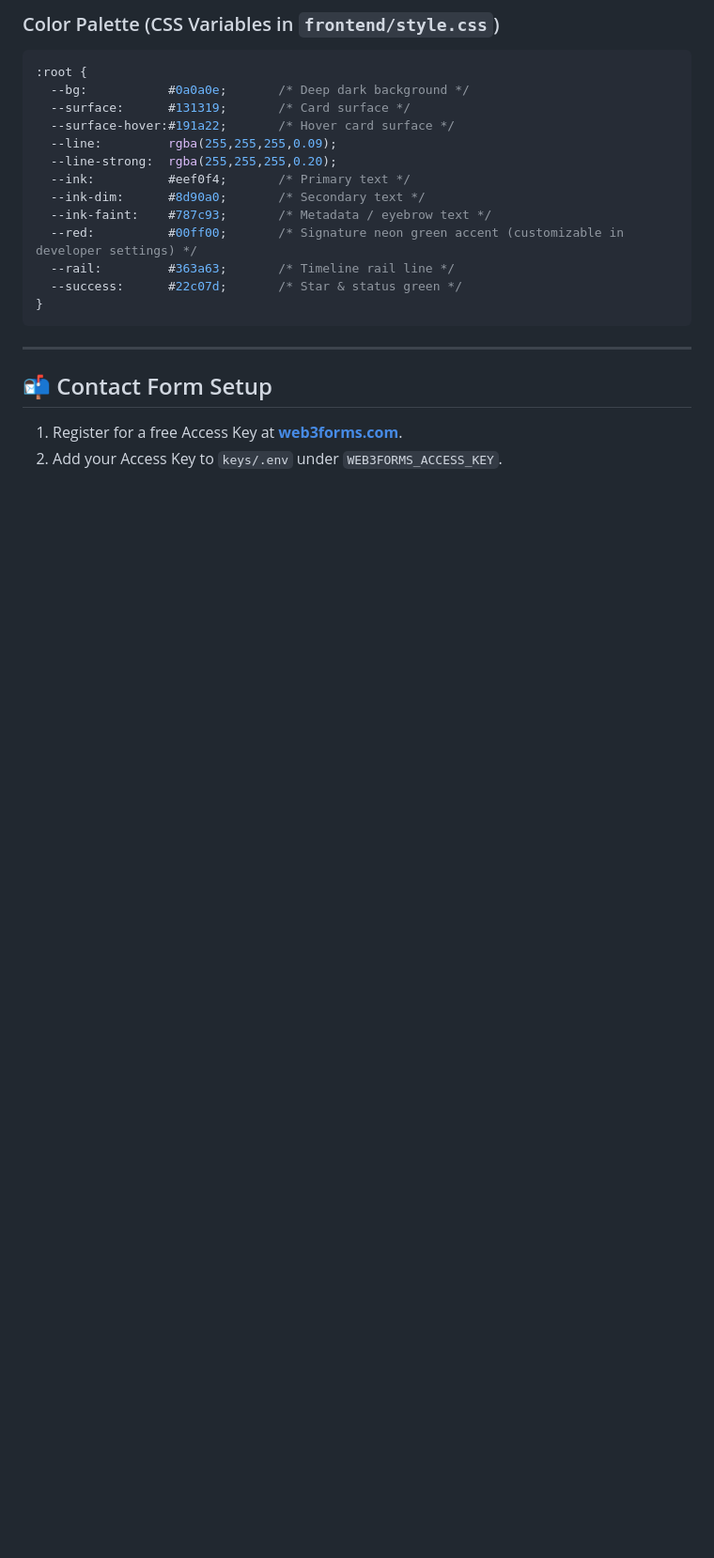
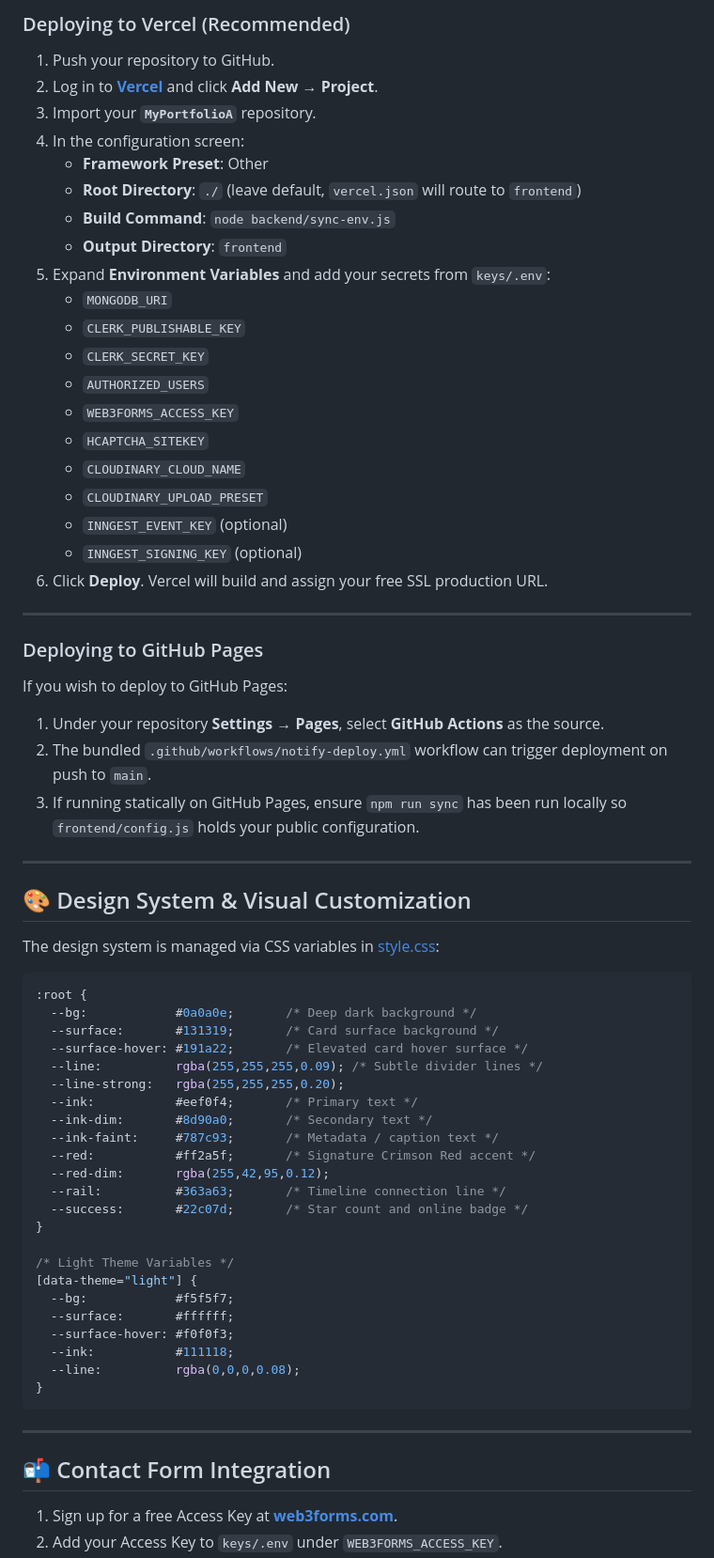
Before and after one commit to khxaiyan/MyPortfolioA, a Markdown page: README.md, the part around one of its changes. Shown at 94% size. GitHub-like rendering; blank space fills up the shorter version.

````diff
--- a/README.md
+++ b/README.md
@@ -202,24 +269,71 @@ If you want to host on `https://<username>.github.io` while keeping your source
 
-### Color Palette (CSS Variables in `frontend/style.css`)
+### Deploying to Vercel (Recommended)
+
+1. Push your repository to GitHub.
+2. Log in to **[Vercel](https://vercel.com/)** and click **Add New** → **Project**.
+3. Import your **`MyPortfolioA`** repository.
+4. In the configuration screen:
+   - **Framework Preset**: Other
+   - **Root Directory**: `./` (leave default, `vercel.json` will route to `frontend`)
+   - **Build Command**: `node backend/sync-env.js`
+   - **Output Directory**: `frontend`
+5. Expand **Environment Variables** and add your secrets from `keys/.env`:
+   - `MONGODB_URI`
+   - `CLERK_PUBLISHABLE_KEY`
+   - `CLERK_SECRET_KEY`
+   - `AUTHORIZED_USERS`
+   - `WEB3FORMS_ACCESS_KEY`
+   - `HCAPTCHA_SITEKEY`
+   - `CLOUDINARY_CLOUD_NAME`
+   - `CLOUDINARY_UPLOAD_PRESET`
+   - `INNGEST_EVENT_KEY` (optional)
+   - `INNGEST_SIGNING_KEY` (optional)
+6. Click **Deploy**. Vercel will build and assign your free SSL production URL.
+
+---
+
+### Deploying to GitHub Pages
+
+If you wish to deploy to GitHub Pages:
+1. Under your repository **Settings** → **Pages**, select **GitHub Actions** as the source.
+2. The bundled `.github/workflows/notify-deploy.yml` workflow can trigger deployment on push to `main`.
+3. If running statically on GitHub Pages, ensure `npm run sync` has been run locally so `frontend/config.js` holds your public configuration.
+
+---
+
+## 🎨 Design System & Visual Customization
+
+The design system is managed via CSS variables in [style.css](file:///c:/Users/Lenovo/AIYAN/GitHub%20Project/khxaiyan/MyPortfolioA/frontend/style.css):
+
 ```css
 :root {
-  --bg:           #0a0a0e;       /* Deep dark background */
-  --surface:      #131319;       /* Card surface */
-  --surface-hover:#191a22;       /* Hover card surface */
-  --line:         rgba(255,255,255,0.09);
-  --line-strong:  rgba(255,255,255,0.20);
-  --ink:          #eef0f4;       /* Primary text */
-  --ink-dim:      #8d90a0;       /* Secondary text */
-  --ink-faint:    #787c93;       /* Metadata / eyebrow text */
-  --red:          #00ff00;       /* Signature neon green accent (customizable in developer settings) */
-  --rail:         #363a63;       /* Timeline rail line */
-  --success:      #22c07d;       /* Star & status green */
+  --bg:            #0a0a0e;       /* Deep dark background */
+  --surface:       #131319;       /* Card surface background */
+  --surface-hover: #191a22;       /* Elevated card hover surface */
+  --line:          rgba(255,255,255,0.09); /* Subtle divider lines */
+  --line-strong:   rgba(255,255,255,0.20);
+  --ink:           #eef0f4;       /* Primary text */
+  --ink-dim:       #8d90a0;       /* Secondary text */
+  --ink-faint:     #787c93;       /* Metadata / caption text */
+  --red:           #ff2a5f;       /* Signature Crimson Red accent */
+  --red-dim:       rgba(255,42,95,0.12);
+  --rail:          #363a63;       /* Timeline connection line */
+  --success:       #22c07d;       /* Star count and online badge */
+}
+
+/* Light Theme Variables */
+[data-theme="light"] {
+  --bg:            #f5f5f7;
+  --surface:       #ffffff;
+  --surface-hover: #f0f0f3;
+  --ink:           #111118;
+  --line:          rgba(0,0,0,0.08);
 }
 ```
 
 ---
 
-## 📬 Contact Form Setup
+## 📬 Contact Form Integration
 
-1. Register for a free Access Key at **[web3forms.com](https://web3forms.com/)**.
+1. Sign up for a free Access Key at **[web3forms.com](https://web3forms.com/)**.
 2. Add your Access Key to `keys/.env` under `WEB3FORMS_ACCESS_KEY`.
````
Also changed, not shown: other parts of README.md (+166 -88 lines).
